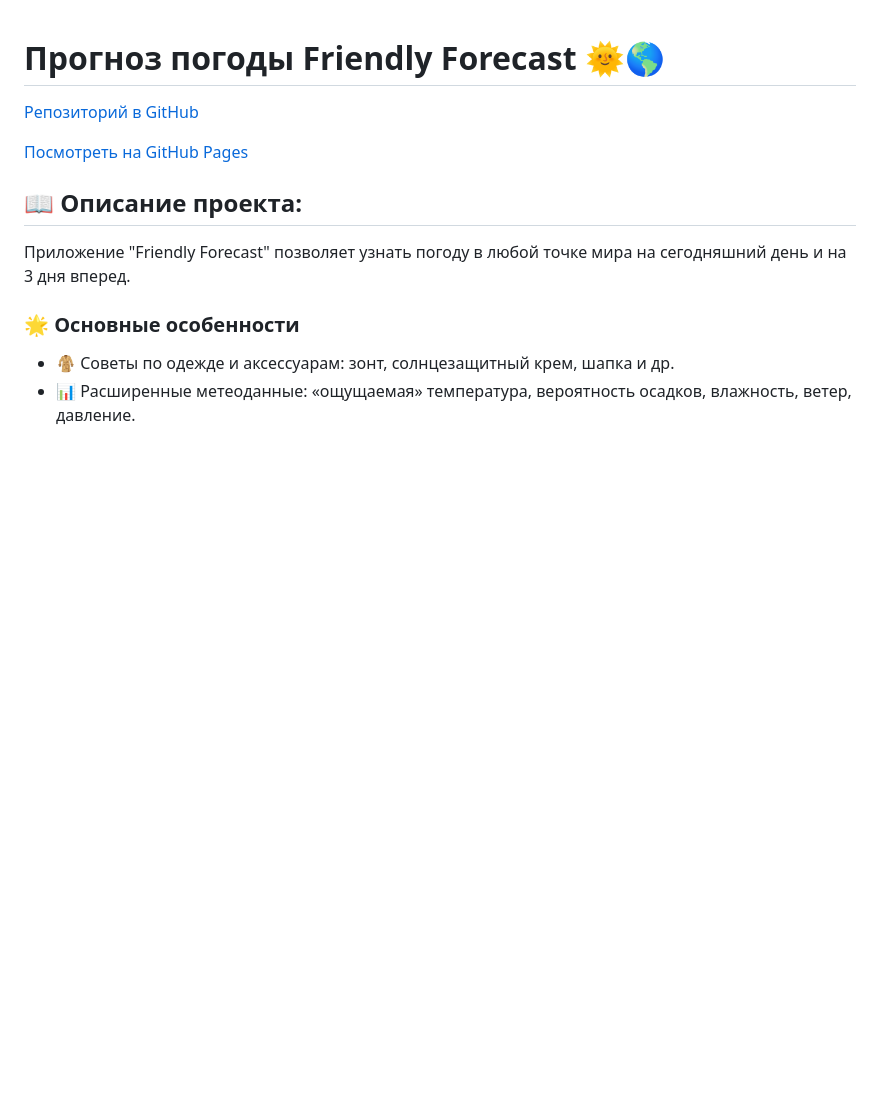
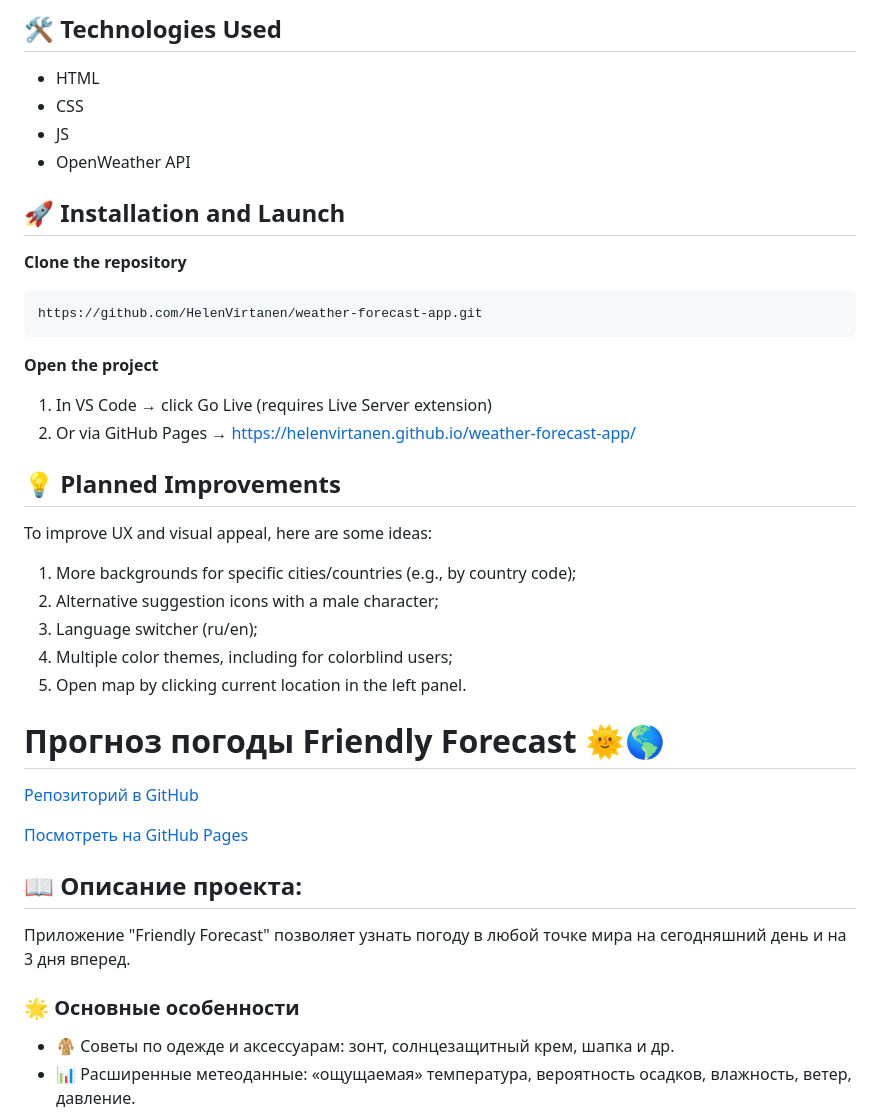
Before and after one commit to HelenVirtanen/weather-forecast-app, a Markdown page: README.md, the part around one of its changes. Rendered like a GitHub page; blank space fills up the shorter version.

Commit message:
Add a description in english to README.md

````diff
--- a/README.md
+++ b/README.md
@@ -1,3 +55,28 @@
+## 🛠️ Technologies Used
+* HTML
+* CSS
+* JS
+* OpenWeather API
+
+## 🚀 Installation and Launch
+**Clone the repository**
+```bash
+https://github.com/HelenVirtanen/weather-forecast-app.git
+```
+
+**Open the project**
+1) In VS Code → click Go Live (requires Live Server extension)
+2) Or via GitHub Pages → https://helenvirtanen.github.io/weather-forecast-app/
+
+## 💡 Planned Improvements
+To improve UX and visual appeal, here are some ideas:
+1) More backgrounds for specific cities/countries (e.g., by country code);
+2) Alternative suggestion icons with a male character;
+3) Language switcher (ru/en);
+4) Multiple color themes, including for colorblind users;
+5) Open map by clicking current location in the left panel.
+
+
 # Прогноз погоды Friendly Forecast 🌞🌎
 
 [Репозиторий в GitHub](https://github.com/HelenVirtanen/weather-forecast-app)
````
Also changed, not shown: other parts of README.md (+54 -0 lines).
